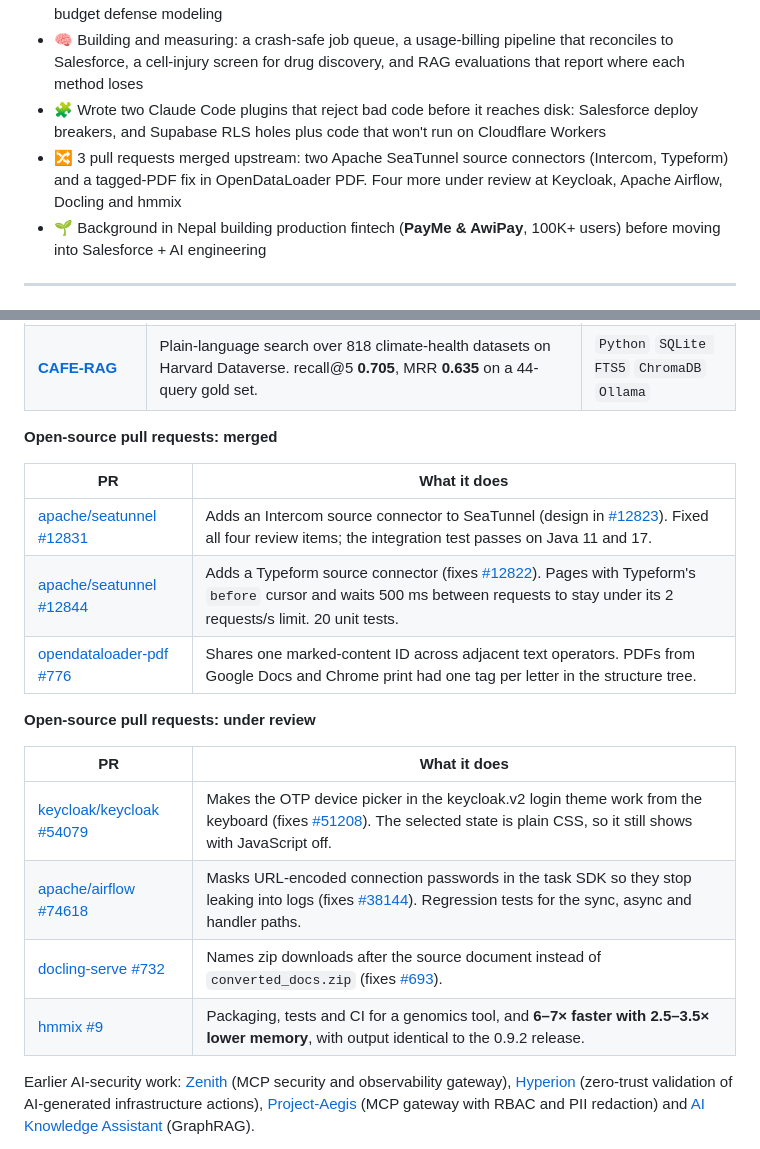
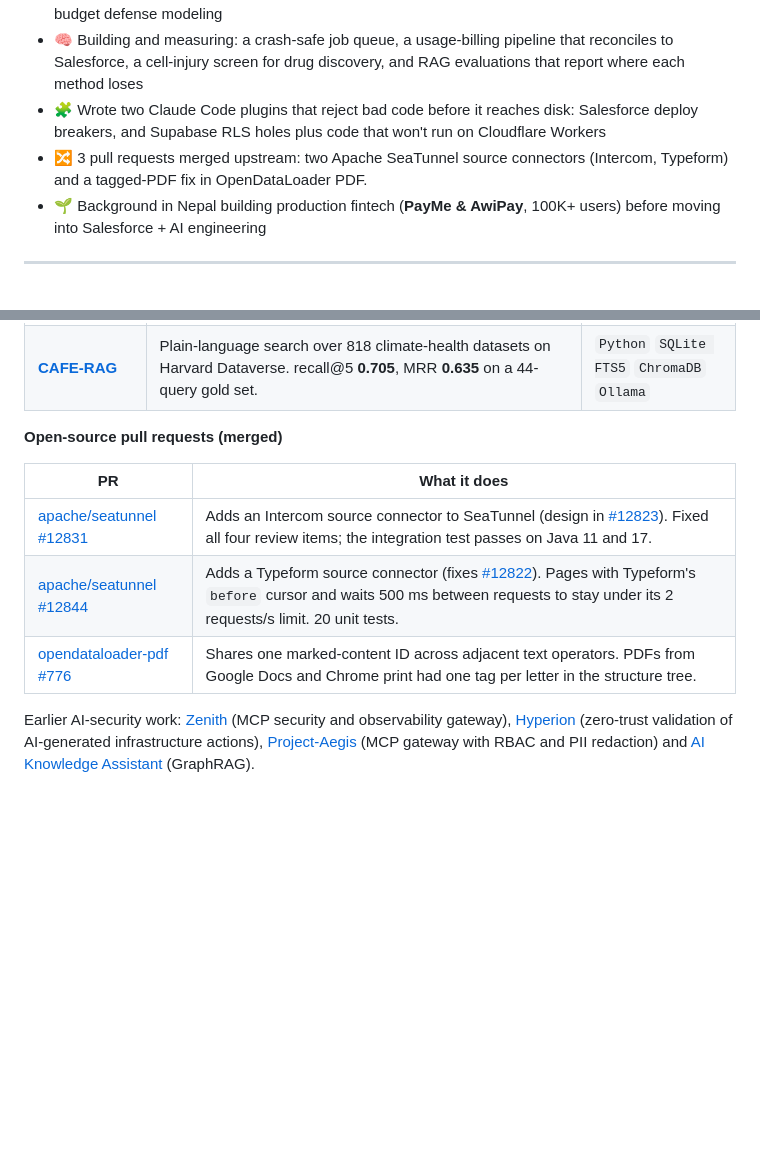
Before and after one commit to Rishavbhattarai/Rishavbhattarai, a Markdown page: README.md, 2 parts joined by grey strips. GitHub-like rendering; blank space fills up the shorter version.

Commit message:
List only merged open-source PRs

```diff
--- a/README.md
+++ b/README.md
@@ -18,7 +18,7 @@
 - 🎓 **MS in Management Information Systems**, UNLV (May 2026), with a conference paper on CISO budget defense modeling
 - 🧠 Building and measuring: a crash-safe job queue, a usage-billing pipeline that reconciles to Salesforce, a cell-injury screen for drug discovery, and RAG evaluations that report where each method loses
 - 🧩 Wrote two Claude Code plugins that reject bad code before it reaches disk: Salesforce deploy breakers, and Supabase RLS holes plus code that won't run on Cloudflare Workers
-- 🔀 3 pull requests merged upstream: two Apache SeaTunnel source connectors (Intercom, Typeform) and a tagged-PDF fix in OpenDataLoader PDF. Four more under review at Keycloak, Apache Airflow, Docling and hmmix
+- 🔀 3 pull requests merged upstream: two Apache SeaTunnel source connectors (Intercom, Typeform) and a tagged-PDF fix in OpenDataLoader PDF.
 - 🌱 Background in Nepal building production fintech (**PayMe & AwiPay**, 100K+ users) before moving into Salesforce + AI engineering
 
 ---
@@ -36,22 +36,13 @@
 | [**GraphRAG vs Vector RAG**](https://github.com/Rishavbhattarai/multihop-rag-showdown-) | Side-by-side evaluation on 50 MuSiQue multi-hop questions, fully local on Ollama. Pure GraphRAG lost (18% vs 28%); a hybrid of both scored best (34%). With 50 questions the gaps are not statistically significant, and the README says so. | `Python` `Ollama` `ChromaDB` |
 | [**CAFE-RAG**](https://github.com/Rishavbhattarai/CAFE-RAG) | Plain-language search over 818 climate-health datasets on Harvard Dataverse. recall@5 **0.705**, MRR **0.635** on a 44-query gold set. | `Python` `SQLite FTS5` `ChromaDB` `Ollama` |
 
-**Open-source pull requests: merged**
+**Open-source pull requests (merged)**
 
 | PR | What it does |
 |---|---|
 | [apache/seatunnel #12831](https://github.com/apache/seatunnel/pull/12831) | Adds an Intercom source connector to SeaTunnel (design in [#12823](https://github.com/apache/seatunnel/issues/12823)). Fixed all four review items; the integration test passes on Java 11 and 17. |
 | [apache/seatunnel #12844](https://github.com/apache/seatunnel/pull/12844) | Adds a Typeform source connector (fixes [#12822](https://github.com/apache/seatunnel/issues/12822)). Pages with Typeform's `before` cursor and waits 500 ms between requests to stay under its 2 requests/s limit. 20 unit tests. |
 | [opendataloader-pdf #776](https://github.com/opendataloader-project/opendataloader-pdf/pull/776) | Shares one marked-content ID across adjacent text operators. PDFs from Google Docs and Chrome print had one tag per letter in the structure tree. |
-
-**Open-source pull requests: under review**
-
-| PR | What it does |
-|---|---|
-| [keycloak/keycloak #54079](https://github.com/keycloak/keycloak/pull/54079) | Makes the OTP device picker in the keycloak.v2 login theme work from the keyboard (fixes [#51208](https://github.com/keycloak/keycloak/issues/51208)). The selected state is plain CSS, so it still shows with JavaScript off. |
-| [apache/airflow #74618](https://github.com/apache/airflow/pull/74618) | Masks URL-encoded connection passwords in the task SDK so they stop leaking into logs (fixes [#38144](https://github.com/apache/airflow/issues/38144)). Regression tests for the sync, async and handler paths. |
-| [docling-serve #732](https://github.com/docling-project/docling-serve/pull/732) | Names zip downloads after the source document instead of `converted_docs.zip` (fixes [#693](https://github.com/docling-project/docling-serve/issues/693)). |
-| [hmmix #9](https://github.com/LauritsSkov/Introgression-detection/pull/9) | Packaging, tests and CI for a genomics tool, and **6–7× faster with 2.5–3.5× lower memory**, with output identical to the 0.9.2 release. |
 
 Earlier AI-security work: [Zenith](https://github.com/Rishavbhattarai/Zenith) (MCP security and observability gateway), [Hyperion](https://github.com/Rishavbhattarai/Hyperion) (zero-trust validation of AI-generated infrastructure actions), [Project-Aegis](https://github.com/Rishavbhattarai/Project-Aegis) (MCP gateway with RBAC and PII redaction) and [AI Knowledge Assistant](https://github.com/Rishavbhattarai/ai-knowledge-assistant) (GraphRAG).
 
```
